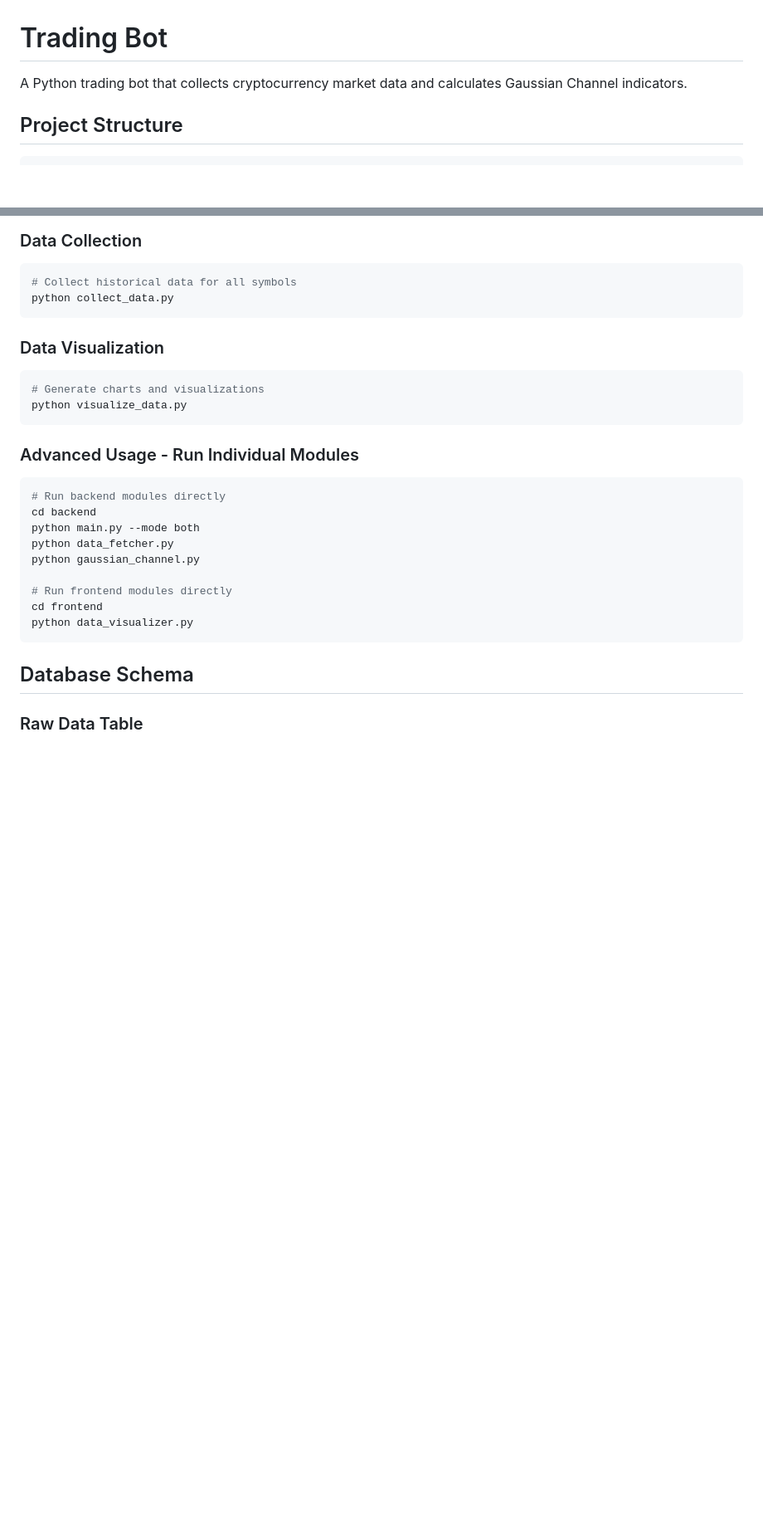
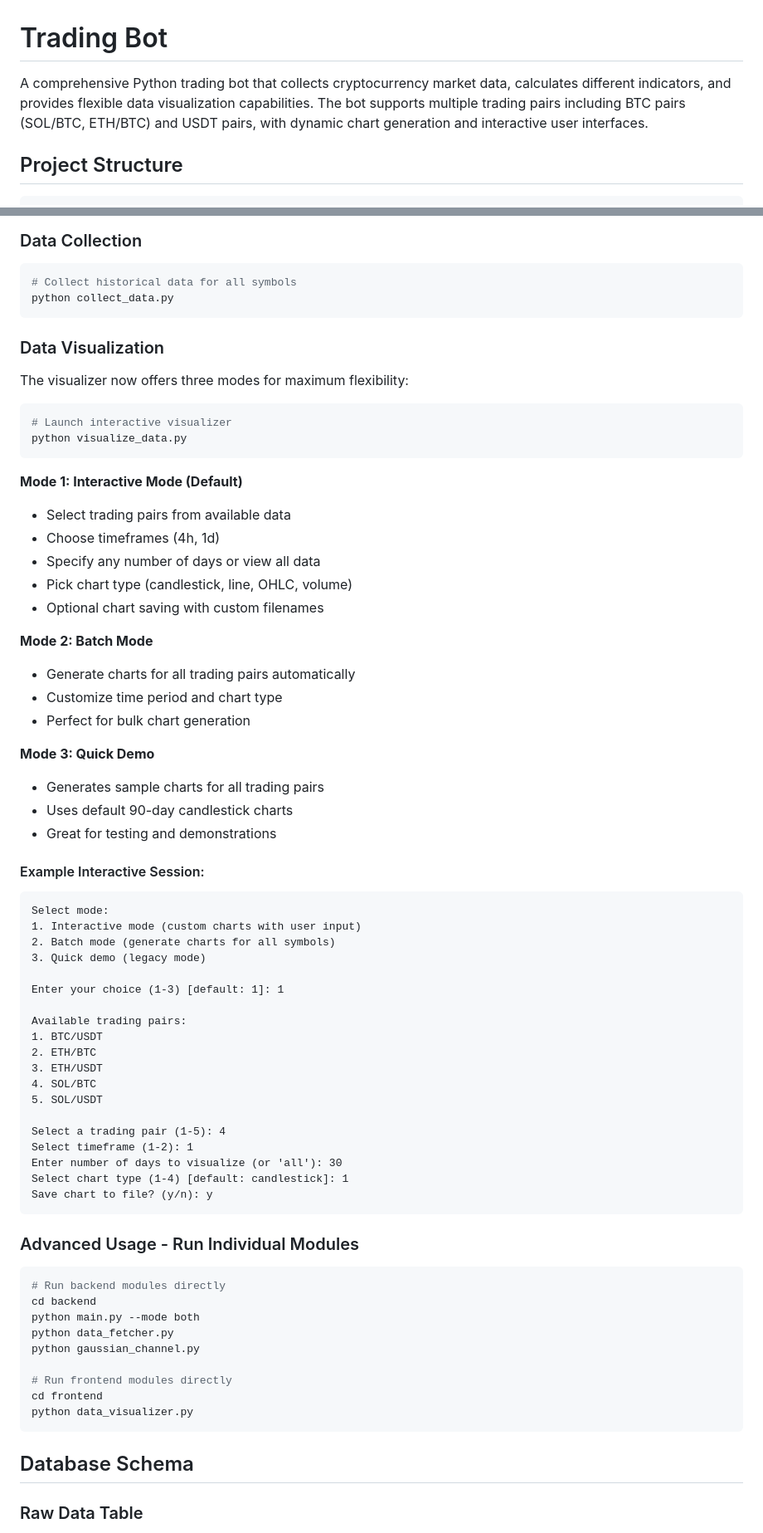
Before and after one commit to AndErem314/Trading_Bot, a Markdown page: README.md, 2 parts joined by grey strips. Shown at 83% size. Drawn GitHub-style; blank space fills up the shorter version.

````diff
--- a/README.md
+++ b/README.md
@@ -1,6 +1,6 @@
 # Trading Bot
 
-A Python trading bot that collects cryptocurrency market data and calculates Gaussian Channel indicators.
+A comprehensive Python trading bot that collects cryptocurrency market data, calculates different indicators, and provides flexible data visualization capabilities. The bot supports multiple trading pairs including BTC pairs (SOL/BTC, ETH/BTC) and USDT pairs, with dynamic chart generation and interactive user interfaces.
 
 ## Project Structure
 
@@ -67,9 +108,52 @@ python collect_data.py
 ```
 
 ### Data Visualization
+
+The visualizer now offers three modes for maximum flexibility:
+
 ```bash
-# Generate charts and visualizations
+# Launch interactive visualizer
 python visualize_data.py
+```
+
+**Mode 1: Interactive Mode (Default)**
+- Select trading pairs from available data
+- Choose timeframes (4h, 1d)
+- Specify any number of days or view all data
+- Pick chart type (candlestick, line, OHLC, volume)
+- Optional chart saving with custom filenames
+
+**Mode 2: Batch Mode**
+- Generate charts for all trading pairs automatically
+- Customize time period and chart type
+- Perfect for bulk chart generation
+
+**Mode 3: Quick Demo**
+- Generates sample charts for all trading pairs
+- Uses default 90-day candlestick charts
+- Great for testing and demonstrations
+
+#### Example Interactive Session:
+```
+Select mode:
+1. Interactive mode (custom charts with user input)
+2. Batch mode (generate charts for all symbols)
+3. Quick demo (legacy mode)
+
+Enter your choice (1-3) [default: 1]: 1
+
+Available trading pairs:
+1. BTC/USDT
+2. ETH/BTC
+3. ETH/USDT
+4. SOL/BTC
+5. SOL/USDT
+
+Select a trading pair (1-5): 4
+Select timeframe (1-2): 1
+Enter number of days to visualize (or 'all'): 30
+Select chart type (1-4) [default: candlestick]: 1
+Save chart to file? (y/n): y
 ```
 
 ### Advanced Usage - Run Individual Modules
````
Also changed, not shown: other parts of README.md (+95 -10 lines).
